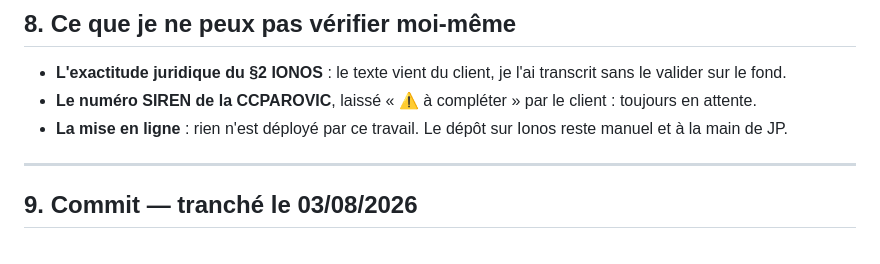
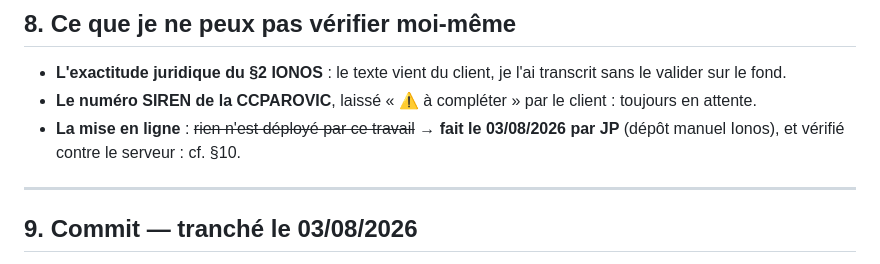
Before and after one commit to jgrewis/adosdarts, a Markdown page: PLAN-retours-client-29-07.md, the part around the change. Rendered like a GitHub page.

```diff
--- a/PLAN-retours-client-29-07.md
+++ b/PLAN-retours-client-29-07.md
@@ -163,7 +163,7 @@ Distances calculées depuis L'Escapade de Rouffach (47.9524311, 7.2991145, elle-
 
 - **L'exactitude juridique du §2 IONOS** : le texte vient du client, je l'ai transcrit sans le valider sur le fond.
 - **Le numéro SIREN de la CCPAROVIC**, laissé « ⚠ à compléter » par le client : toujours en attente.
-- **La mise en ligne** : rien n'est déployé par ce travail. Le dépôt sur Ionos reste manuel et à la main de JP.
+- **La mise en ligne** : ~~rien n'est déployé par ce travail~~ → **fait le 03/08/2026 par JP** (dépôt manuel Ionos), et vérifié contre le serveur : cf. §10.
 
 ---
 
```
Also changed, not shown: PLAN-formulaires-production.md (+8 -5 lines).
